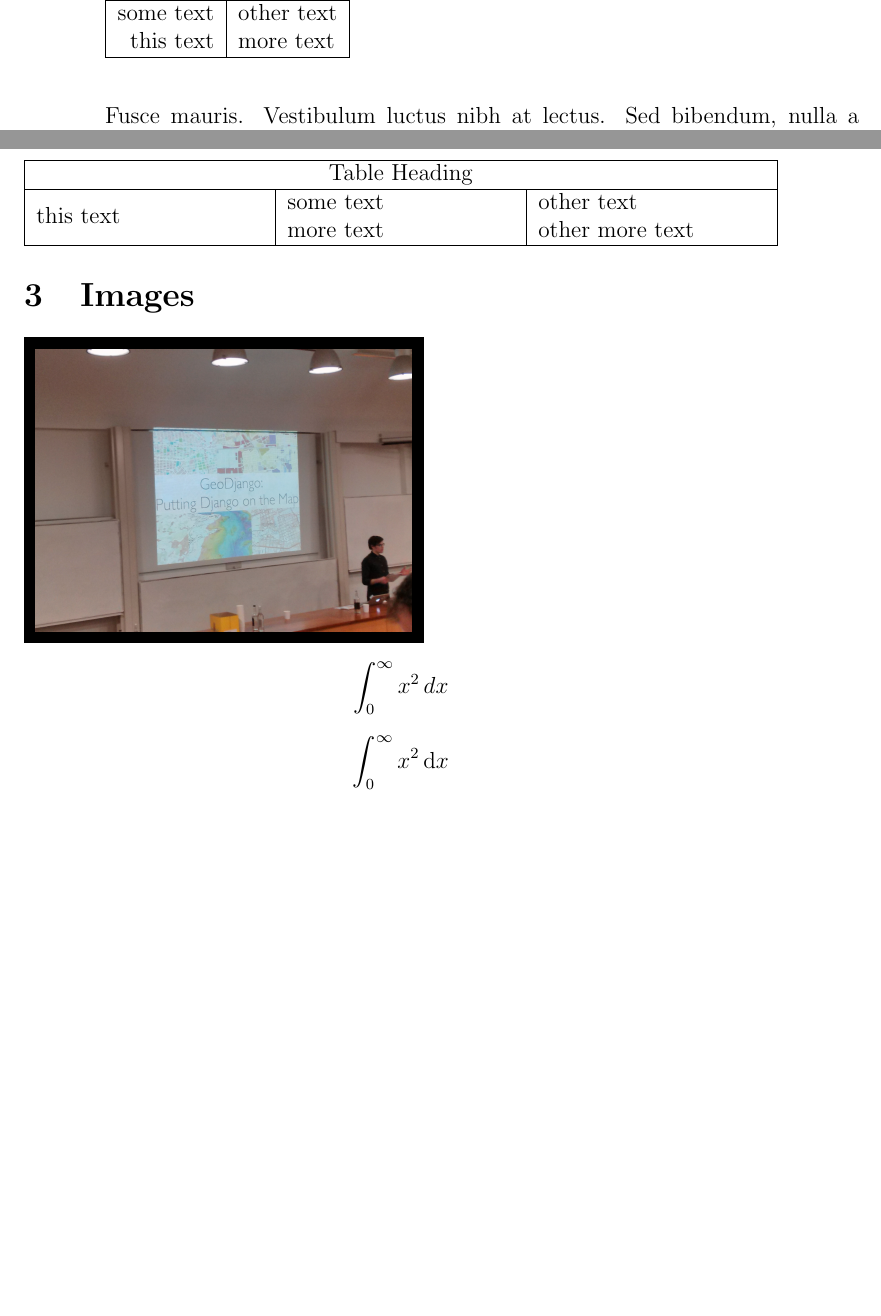
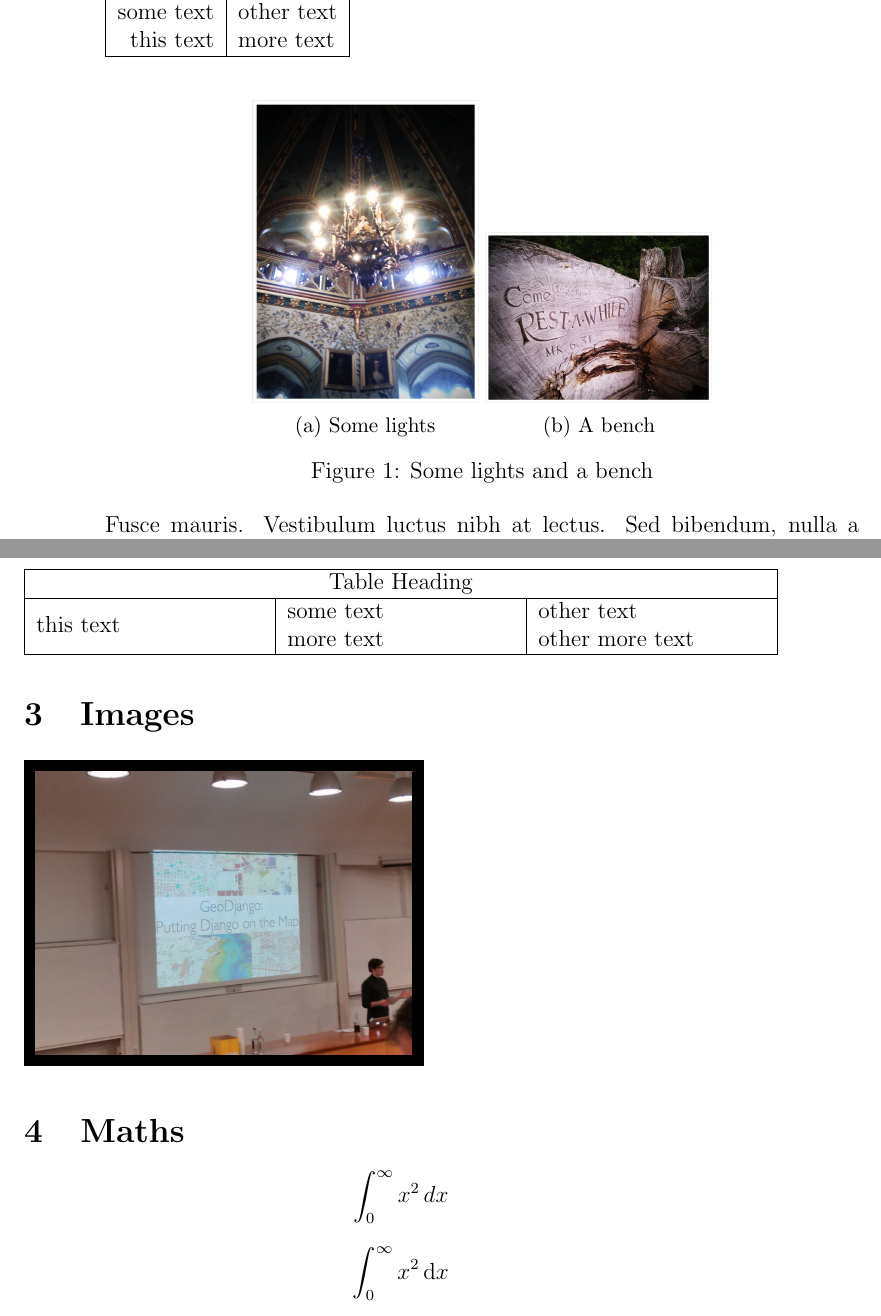
Before and after one commit to martinjc/LaTeX-an-Introduction--Part-2-, a LaTeX problem sheet (src/lecture-example/example.tex): two parts of pages 4 and 5 of 5 before the commit and two parts of pages 4 and 5 of 6 after it, joined at a grey line, cut so that both start at the same text, the shorter picture padded with empty space. Compiled offline with pdfLaTeX.

Commit message:
subfigures

```diff
--- a/src/lecture-example/example.tex
+++ b/src/lecture-example/example.tex
@@ -5,6 +5,7 @@
 \usepackage{tabularx}
 \usepackage{graphicx}
 \usepackage{amsmath}
+\usepackage{subcaption}
 
 \setlength{\parindent}{0pt}
 
@@ -78,6 +79,19 @@ This is not a new paragraph.
 
 \end{table}
 
+	\begin{figure*}[htb]
+	    \centering
+	    \begin{subfigure}[b]{0.3\textwidth}
+	        \includegraphics[width=\textwidth]{img/lights}
+	        \caption{Some lights}
+	    \end{subfigure}
+	    \begin{subfigure}[b]{0.3\textwidth}
+	        \includegraphics[width=\textwidth]{img/bench}
+	        \caption{A bench}
+	    \end{subfigure}
+	    \caption{Some lights and a bench}
+	\end{figure*}
+
 \lipsum[5-6]
 
 \section{Tables}
@@ -128,6 +142,9 @@ second row & last cell \\
 \fbox{\includegraphics[width=0.5\textwidth]{img/django.jpg}}
 
 
+
+\section{Maths}
+
 \[ \int_0^\infty x^2\,dx \]
 
 \[ \int_0^\infty x^2\,\mathrm{d}x\]
```
Also changed, not shown: src/lecture-example/example.pdf, src/lecture-example/img/background.jpg (added), src/lecture-example/img/bench.jpg (added), src/lecture-example/img/lights.jpg (added).
